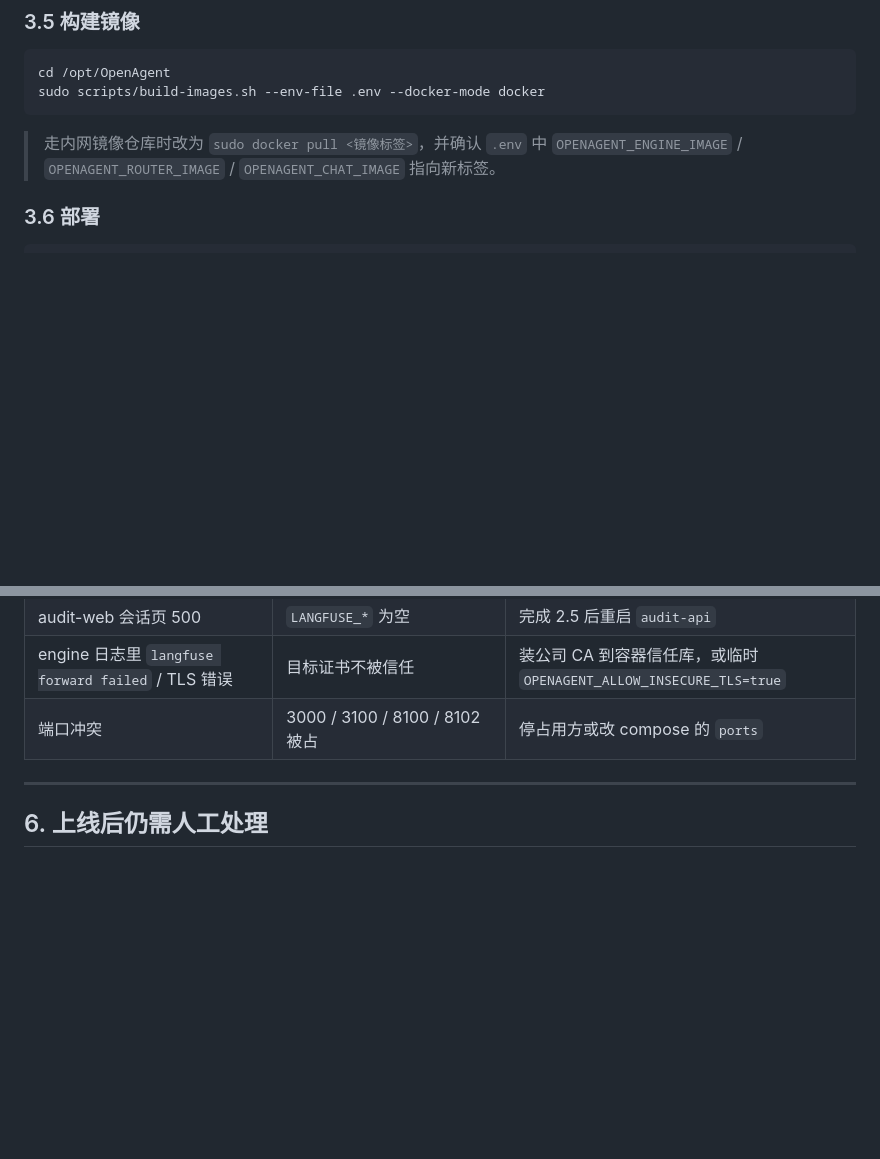
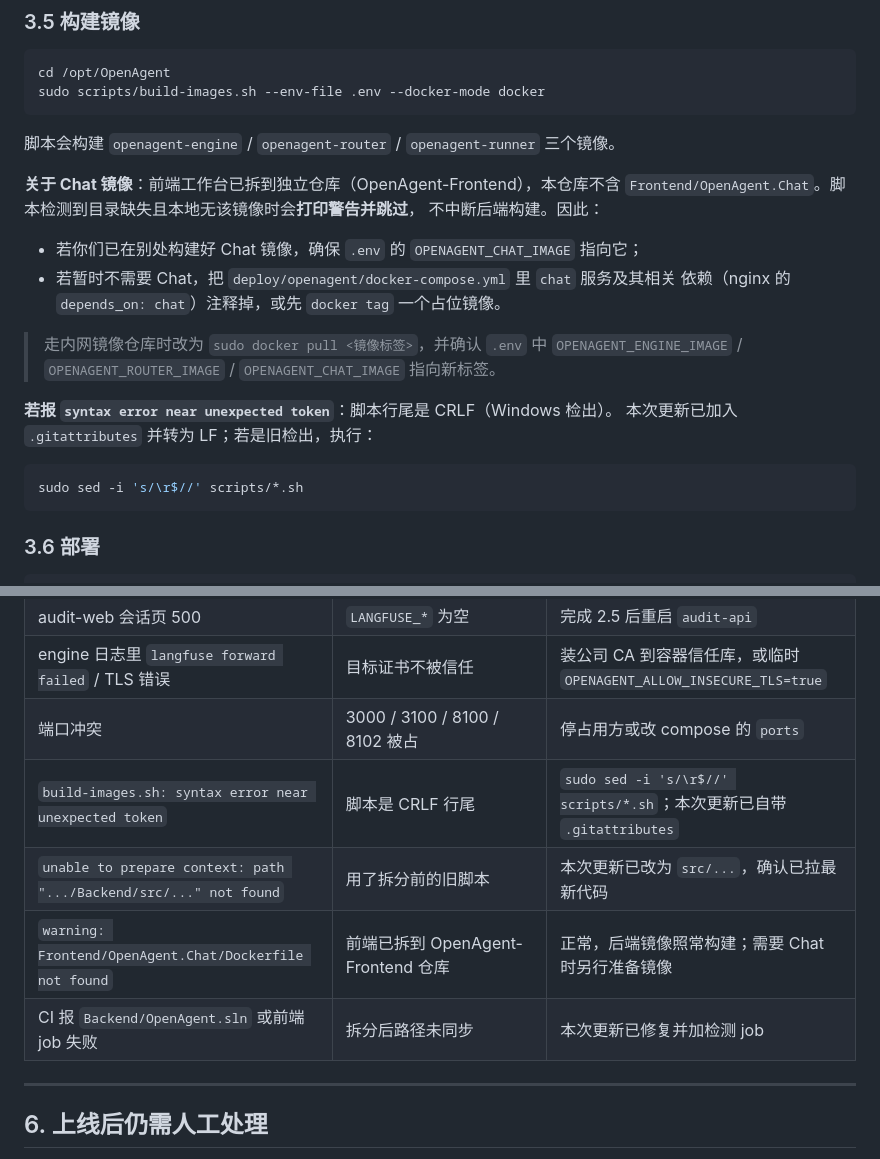
Before and after one commit to philfanzhou/OpenAgent.Audit, a Markdown page: docs/DEPLOY-INTRANET-10.51.4.45.md, 2 parts joined by grey strips. GitHub-like rendering; blank space fills up the shorter version.

Commit message:
docs(deploy): document the Chat image and line-ending traps
Adds what the deployment runbook was missing after the repository split:
the chat workbench lives in OpenAgent-Frontend so build-images.sh skips it with
a warning (backend images still build), how to proceed when the image is not
available, the `sed` fix for an old CRLF checkout, and four FAQ rows covering
the failures that only appear at build time.

Tests: 374 passed, 7 skipped.

````diff
--- a/docs/DEPLOY-INTRANET-10.51.4.45.md
+++ b/docs/DEPLOY-INTRANET-10.51.4.45.md
@@ -321,8 +321,25 @@ cd /opt/OpenAgent
 sudo scripts/build-images.sh --env-file .env --docker-mode docker
 ```
 
+脚本会构建 `openagent-engine` / `openagent-router` / `openagent-runner` 三个镜像。
+
+**关于 Chat 镜像**：前端工作台已拆到独立仓库（OpenAgent-Frontend），本仓库不含
+`Frontend/OpenAgent.Chat`。脚本检测到目录缺失且本地无该镜像时会**打印警告并跳过**，
+不中断后端构建。因此：
+
+- 若你们已在别处构建好 Chat 镜像，确保 `.env` 的 `OPENAGENT_CHAT_IMAGE` 指向它；
+- 若暂时不需要 Chat，把 `deploy/openagent/docker-compose.yml` 里 `chat` 服务及其相关
+  依赖（nginx 的 `depends_on: chat`）注释掉，或先 `docker tag` 一个占位镜像。
+
 > 走内网镜像仓库时改为 `sudo docker pull <镜像标签>`，并确认 `.env` 中
 > `OPENAGENT_ENGINE_IMAGE` / `OPENAGENT_ROUTER_IMAGE` / `OPENAGENT_CHAT_IMAGE` 指向新标签。
+
+**若报 `syntax error near unexpected token`**：脚本行尾是 CRLF（Windows 检出）。
+本次更新已加入 `.gitattributes` 并转为 LF；若是旧检出，执行：
+
+```bash
+sudo sed -i 's/\r$//' scripts/*.sh
+```
 
 ### 3.6 部署
 
@@ -416,6 +433,10 @@ sudo docker compose --env-file .env stop
 | audit-web 会话页 500 | `LANGFUSE_*` 为空 | 完成 2.5 后重启 `audit-api` |
 | engine 日志里 `langfuse forward failed` / TLS 错误 | 目标证书不被信任 | 装公司 CA 到容器信任库，或临时 `OPENAGENT_ALLOW_INSECURE_TLS=true` |
 | 端口冲突 | 3000 / 3100 / 8100 / 8102 被占 | 停占用方或改 compose 的 `ports` |
+| `build-images.sh: syntax error near unexpected token` | 脚本是 CRLF 行尾 | `sudo sed -i 's/\r$//' scripts/*.sh`；本次更新已自带 `.gitattributes` |
+| `unable to prepare context: path ".../Backend/src/..." not found` | 用了拆分前的旧脚本 | 本次更新已改为 `src/...`，确认已拉最新代码 |
+| `warning: Frontend/OpenAgent.Chat/Dockerfile not found` | 前端已拆到 OpenAgent-Frontend 仓库 | 正常，后端镜像照常构建；需要 Chat 时另行准备镜像 |
+| CI 报 `Backend/OpenAgent.sln` 或前端 job 失败 | 拆分后路径未同步 | 本次更新已修复并加检测 job |
 
 ---
 
````
